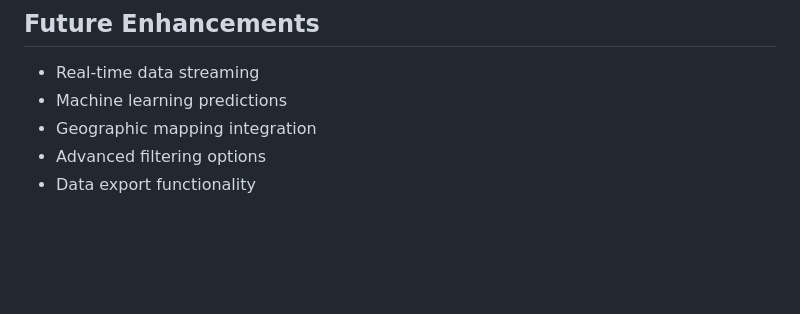
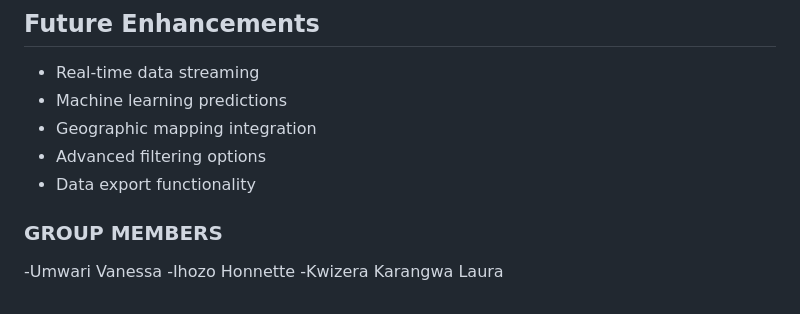
Before and after one commit to IH-honnette/urban_mobility_summatives, a Markdown page: README.md, the part around the change. Drawn GitHub-style; blank space fills up the shorter version.

Commit message:
Updated README
Added group members to the README file.

```diff
--- a/README.md
+++ b/README.md
@@ -269,3 +269,9 @@ CREATE TABLE trips (
 - Geographic mapping integration
 - Advanced filtering options
 - Data export functionality
+
+### **GROUP MEMBERS**
+
+-Umwari Vanessa
+-Ihozo Honnette
+-Kwizera Karangwa Laura
```
